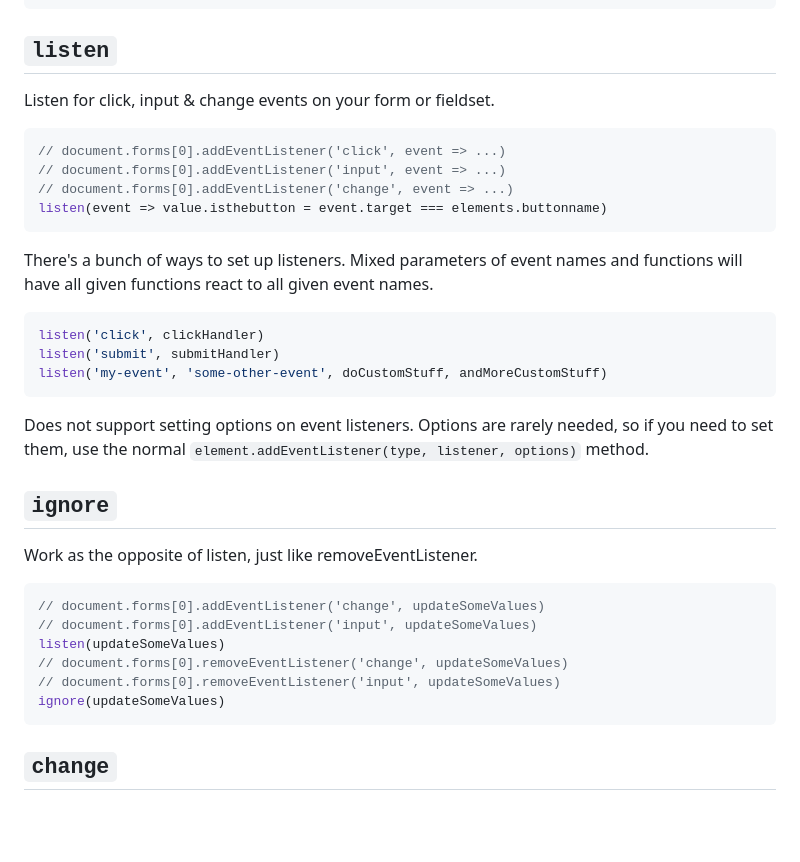
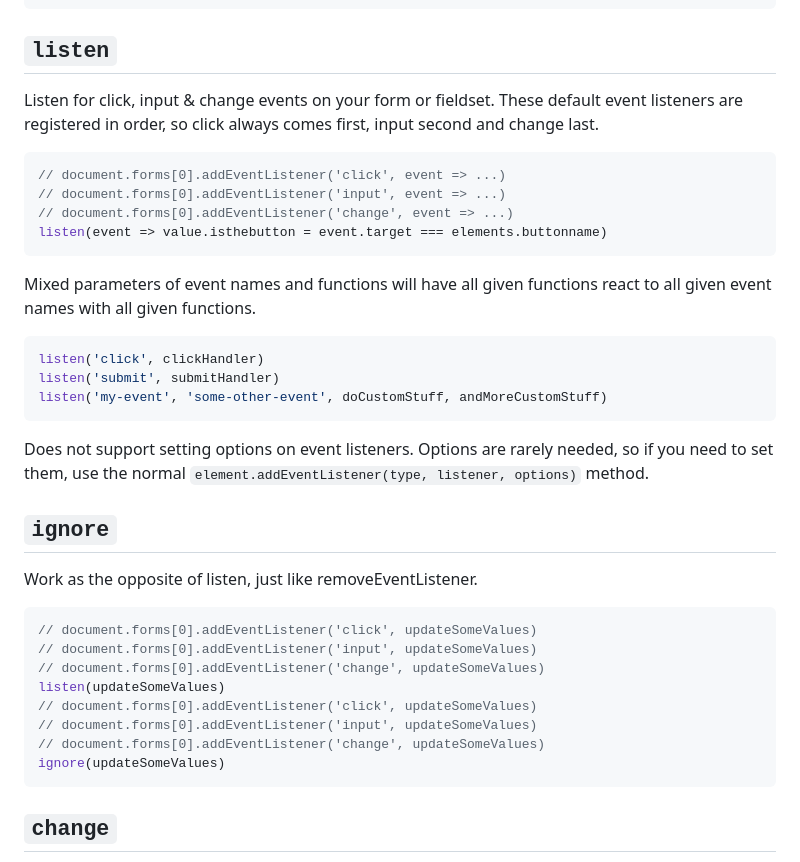
Before and after one commit to sakamies/memelib, a Markdown page: README.md, the part around the change. Drawn GitHub-style; blank space fills up the shorter version.

````diff
--- a/README.md
+++ b/README.md
@@ -288,7 +288,7 @@ classes.row.forEach((row, i) => {
 
 ## `listen`
 
-Listen for click, input & change events on your form or fieldset.
+Listen for click, input & change events on your form or fieldset. These default event listeners are registered in order, so click always comes first, input second and change last.
 
 ```js
 // document.forms[0].addEventListener('click', event => ...)
@@ -297,7 +297,7 @@ Listen for click, input & change events on your form or fieldset.
 listen(event => value.isthebutton = event.target === elements.buttonname)
 ```
 
-There's a bunch of ways to set up listeners. Mixed parameters of event names and functions will have all given functions react to all given event names.
+Mixed parameters of event names and functions will have all given functions react to all given event names with all given functions.
 
 ```js
 listen('click', clickHandler)
@@ -312,11 +312,13 @@ Does not support setting options on event listeners. Options are rarely needed,
 Work as the opposite of listen, just like removeEventListener.
 
 ```js
+// document.forms[0].addEventListener('click', updateSomeValues)
+// document.forms[0].addEventListener('input', updateSomeValues)
 // document.forms[0].addEventListener('change', updateSomeValues)
+listen(updateSomeValues)
+// document.forms[0].addEventListener('click', updateSomeValues)
 // document.forms[0].addEventListener('input', updateSomeValues)
-listen(updateSomeValues)
-// document.forms[0].removeEventListener('change', updateSomeValues)
-// document.forms[0].removeEventListener('input', updateSomeValues)
+// document.forms[0].addEventListener('change', updateSomeValues)
 ignore(updateSomeValues)
 ```
 
````
